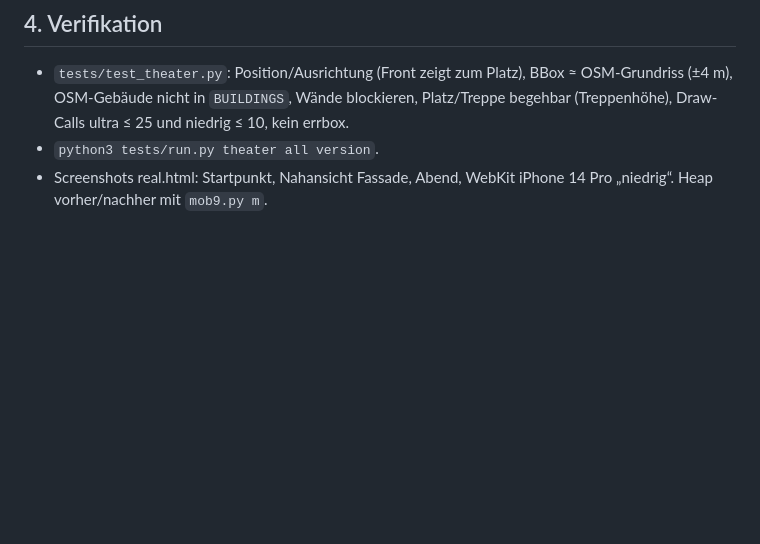
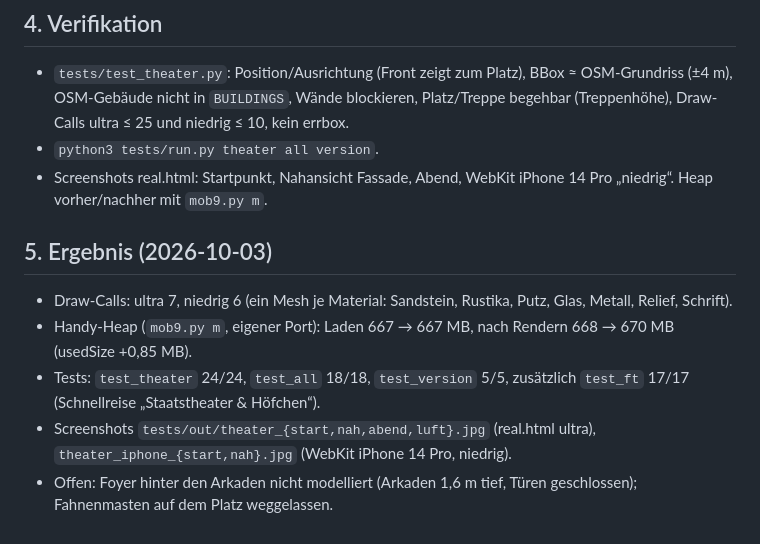
Before and after one commit to b3ng03sAI/meenz-city, a Markdown page: .claude/plans/2026-10-03-staatstheater.md, the part around the change. Rendered like a GitHub page; blank space fills up the shorter version.

Commit message:
docs: messwerte und teststand zum staatstheater im plan, damit die abnahme nachvollziehbar bleibt
Co-Authored-By: Claude Opus 5.5 <noreply@anthropic.com>
Claude-Session: https://claude.ai/code/session_01FDyxpR53fRSvFfio7sy8co

```diff
--- a/.claude/plans/2026-10-03-staatstheater.md
+++ b/.claude/plans/2026-10-03-staatstheater.md
@@ -65,3 +65,10 @@ Startpunkt (−150|−30) liegt lokal bei u ≈ 31, v ≈ 52 → schräg vor der
   Wände blockieren, Platz/Treppe begehbar (Treppenhöhe), Draw-Calls ultra ≤ 25 und niedrig ≤ 10, kein errbox.
 - `python3 tests/run.py theater all version`.
 - Screenshots real.html: Startpunkt, Nahansicht Fassade, Abend, WebKit iPhone 14 Pro „niedrig“. Heap vorher/nachher mit `mob9.py m`.
+
+## 5. Ergebnis (2026-10-03)
+- Draw-Calls: ultra 7, niedrig 6 (ein Mesh je Material: Sandstein, Rustika, Putz, Glas, Metall, Relief, Schrift).
+- Handy-Heap (`mob9.py m`, eigener Port): Laden 667 → 667 MB, nach Rendern 668 → 670 MB (usedSize +0,85 MB).
+- Tests: `test_theater` 24/24, `test_all` 18/18, `test_version` 5/5, zusätzlich `test_ft` 17/17 (Schnellreise „Staatstheater & Höfchen“).
+- Screenshots `tests/out/theater_{start,nah,abend,luft}.jpg` (real.html ultra), `theater_iphone_{start,nah}.jpg` (WebKit iPhone 14 Pro, niedrig).
+- Offen: Foyer hinter den Arkaden nicht modelliert (Arkaden 1,6 m tief, Türen geschlossen); Fahnenmasten auf dem Platz weggelassen.
```
